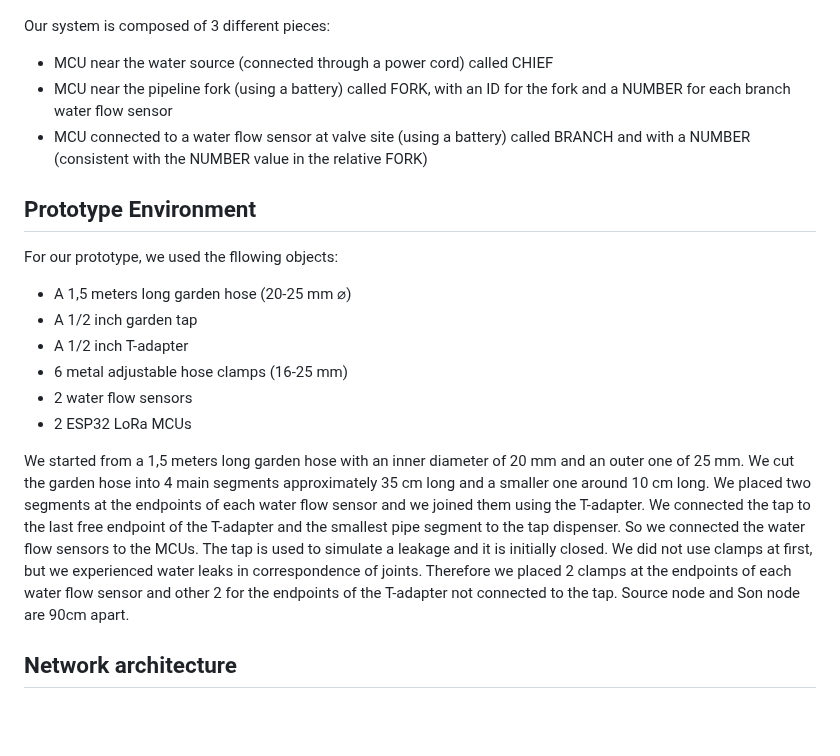
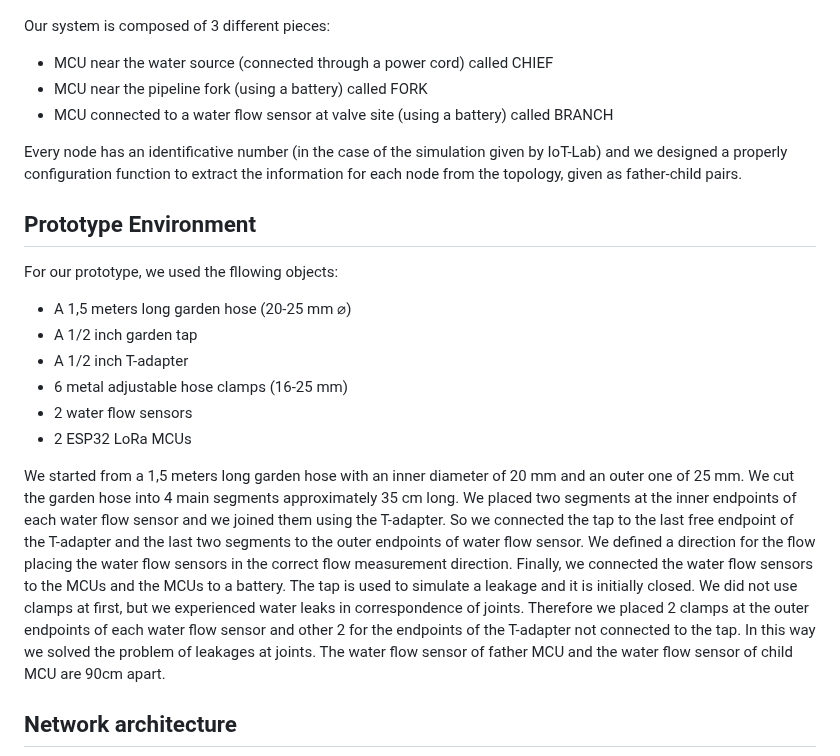
Before and after one commit to simonescaccia/IoTProject, a Markdown page: Design.md, the part around one of its changes. Drawn GitHub-style; blank space fills up the shorter version.

```diff
--- a/Design.md
+++ b/Design.md
@@ -68,8 +74,10 @@ Since in the simulation we used a node for each MCU, our tree architecture can b
 Our system is composed of 3 different pieces:
 
 * MCU near the water source (connected through a power cord) called CHIEF
-* MCU near the pipeline fork (using a battery) called FORK, with an ID for the fork and a NUMBER for each branch water flow sensor
-* MCU connected to a water flow sensor at valve site (using a battery) called BRANCH and with a NUMBER (consistent with the NUMBER value in the relative FORK)
+* MCU near the pipeline fork (using a battery) called FORK
+* MCU connected to a water flow sensor at valve site (using a battery) called BRANCH
+
+Every node has an identificative number (in the case of the simulation given by IoT-Lab) and we designed a properly configuration function to extract the information for each node from the topology, given as father-child pairs.
 
 ## Prototype Environment
 
@@ -82,9 +90,8 @@ For our prototype, we used the fllowing objects:
 * 2 water flow sensors
 * 2 ESP32 LoRa MCUs
 
-We started from a 1,5 meters long garden hose with an inner diameter of 20 mm and an outer one of 25 mm. We cut the garden hose into 4 main segments approximately 35 cm long and a smaller one around 10 cm long. We placed two segments at the endpoints of each water flow sensor and we joined them using the T-adapter. We connected the tap to the last free endpoint of the T-adapter and the smallest pipe segment to the tap dispenser. So we connected the water flow sensors to the MCUs.
-The tap is used to simulate a leakage and it is initially closed. We did not use clamps at first, but we experienced water leaks in correspondence of joints. Therefore we placed 2 clamps at the endpoints of each water flow sensor and other 2 for the endpoints of the T-adapter not connected to the tap.
-Source node and Son node are 90cm apart.
+We started from a 1,5 meters long garden hose with an inner diameter of 20 mm and an outer one of 25 mm. We cut the garden hose into 4 main segments approximately 35 cm long. We placed two segments at the inner endpoints of each water flow sensor and we joined them using the T-adapter. So we connected the tap to the last free endpoint of the T-adapter and the last two segments to the outer endpoints of water flow sensor. We defined a direction for the flow placing the water flow sensors in the correct flow measurement direction. Finally, we connected the water flow sensors to the MCUs and the MCUs to a battery.
+The tap is used to simulate a leakage and it is initially closed. We did not use clamps at first, but we experienced water leaks in correspondence of joints. Therefore we placed 2 clamps at the outer endpoints of each water flow sensor and other 2 for the endpoints of the T-adapter not connected to the tap. In this way we solved the problem of leakages at joints. The water flow sensor of father MCU and the water flow sensor of child MCU are 90cm apart.
 
 ## Network architecture
 
```
Also changed, not shown: other parts of Design.md (+11 -7 lines).
